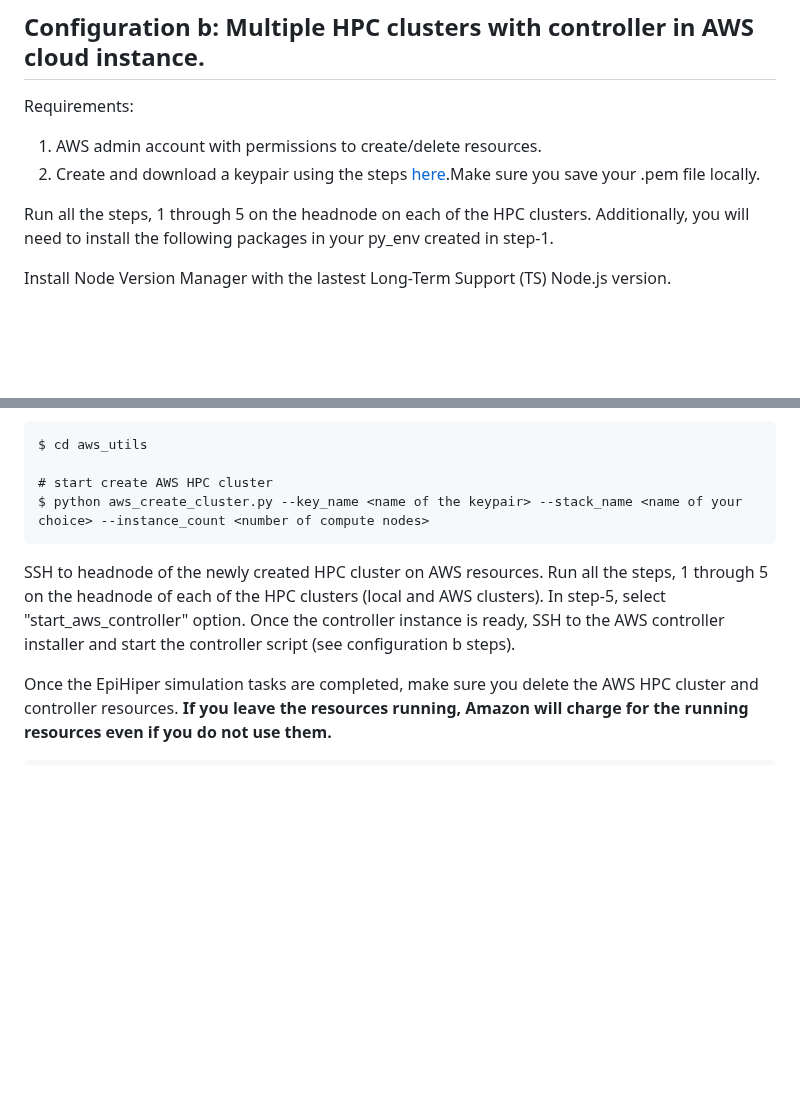
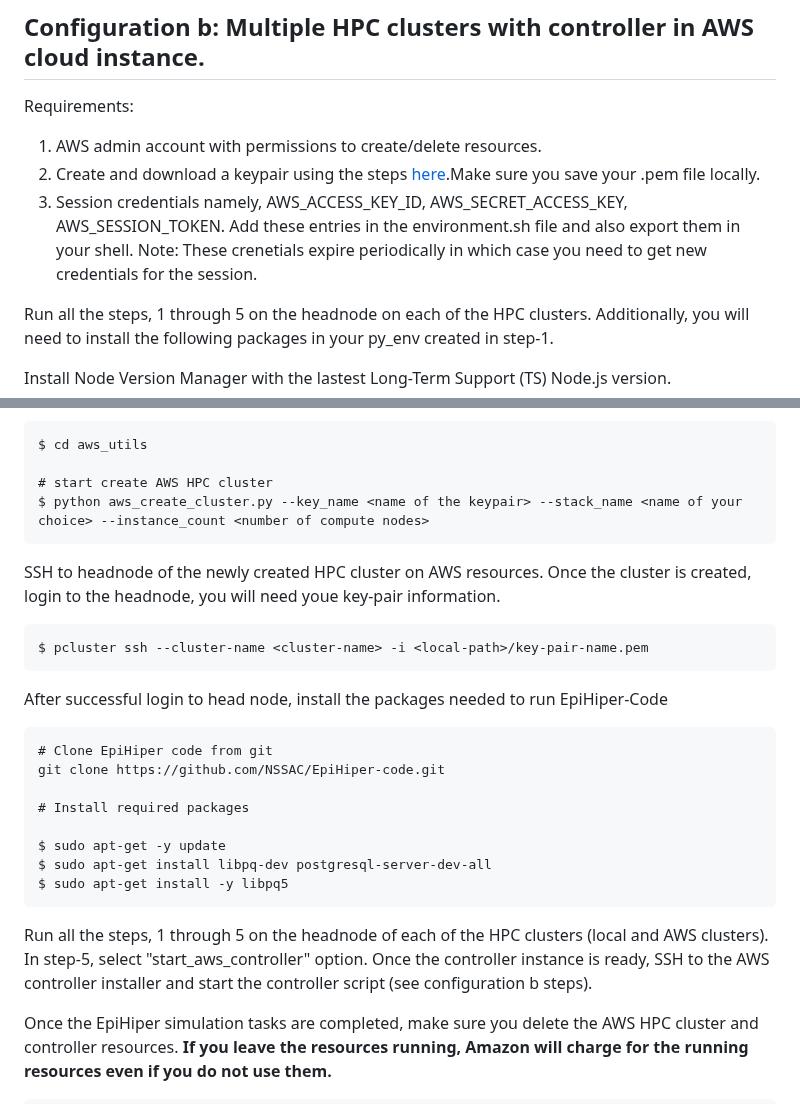
Before and after one commit to vanavreddy/Parallel_Compute_Engine, a Markdown page: README.md, 2 parts joined by grey strips. Rendered like a GitHub page; blank space fills up the shorter version.

````diff
--- a/README.md
+++ b/README.md
@@ -308,6 +308,7 @@ Requirements:
 
 1. AWS admin account with permissions to create/delete resources.
 2. Create and download a keypair using the steps [here](https://docs.aws.amazon.com/AWSEC2/latest/UserGuide/create-key-pairs.html).Make sure you save your .pem file locally.
+3. Session credentials namely, AWS_ACCESS_KEY_ID, AWS_SECRET_ACCESS_KEY, AWS_SESSION_TOKEN. Add these entries in the environment.sh file and also export them in your shell. Note: These crenetials expire periodically in which case you need to get new credentials for the session.
 
 
 Run all the steps, 1 through 5 on the headnode on each of the HPC clusters. Additionally, you will need to install the following packages in your py_env created in step-1.
@@ -386,7 +387,26 @@ $ cd aws_utils
 $ python aws_create_cluster.py --key_name <name of the keypair> --stack_name <name of your choice> --instance_count <number of compute nodes>
 ```
 
-SSH to headnode of the newly created HPC cluster on AWS resources. Run all the steps, 1 through 5 on the headnode of each of the HPC clusters (local and AWS clusters). In step-5, select "start_aws_controller" option. Once the controller instance is ready, SSH to the AWS  controller installer and start the controller script (see configuration b steps).
+SSH to headnode of the newly created HPC cluster on AWS resources. Once the cluster is created, login to the headnode, you will need youe key-pair information.
+
+```
+$ pcluster ssh --cluster-name <cluster-name> -i <local-path>/key-pair-name.pem
+```
+
+ After successful login to head node, install the packages needed to run EpiHiper-Code
+
+```
+# Clone EpiHiper code from git
+git clone https://github.com/NSSAC/EpiHiper-code.git
+
+# Install required packages
+
+$ sudo apt-get -y update
+$ sudo apt-get install libpq-dev postgresql-server-dev-all
+$ sudo apt-get install -y libpq5
+```
+
+Run all the steps, 1 through 5 on the headnode of each of the HPC clusters (local and AWS clusters). In step-5, select "start_aws_controller" option. Once the controller instance is ready, SSH to the AWS  controller installer and start the controller script (see configuration b steps).
 
 Once the EpiHiper simulation tasks are completed, make sure you delete the AWS HPC cluster and controller resources.
 **If you leave the resources running, Amazon will charge for the running resources even if you do not use them.**
````
